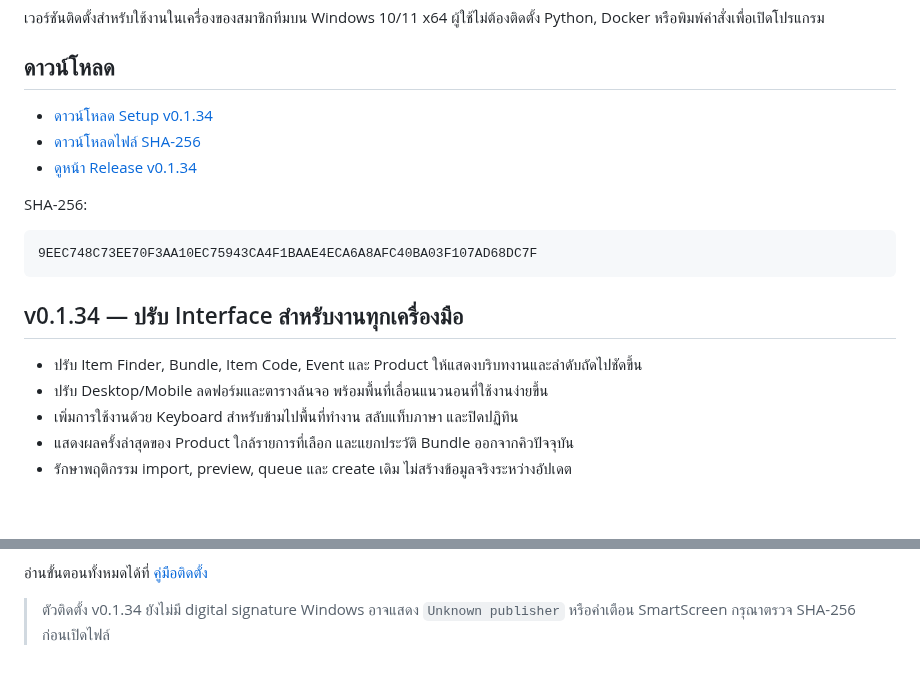
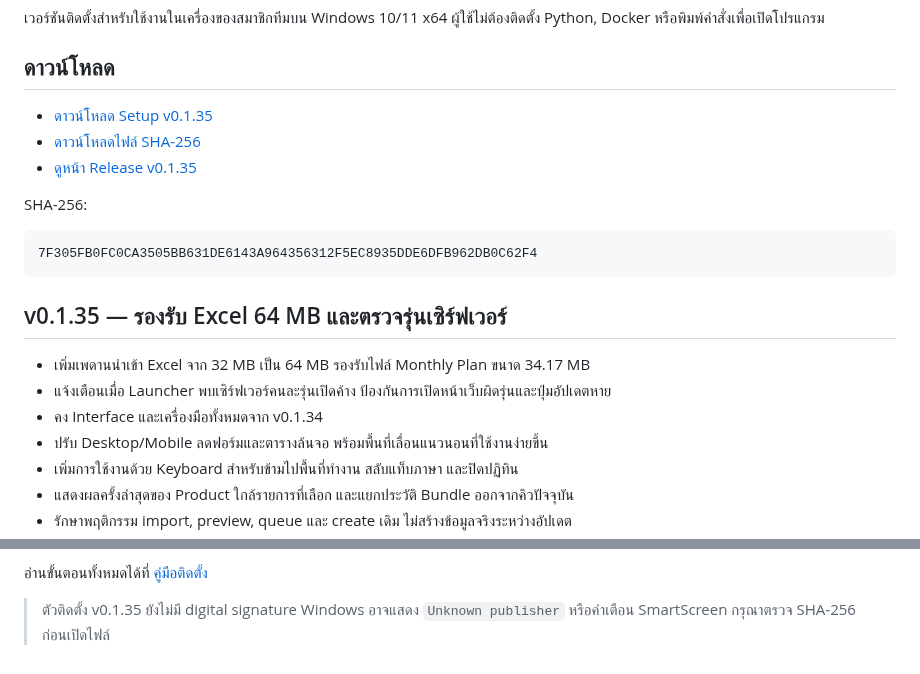
Before and after one commit to momozxmo/tool-cabal-local, a Markdown page: README.md, 2 parts joined by grey strips. GitHub-like rendering; blank space fills up the shorter version.

Commit message:
docs(local): publish v0.1.35 upload and launcher fixes

````diff
--- a/README.md
+++ b/README.md
@@ -5,19 +5,21 @@
 
 ## ดาวน์โหลด
 
-- [ดาวน์โหลด Setup v0.1.34](https://github.com/momozxmo/tool-cabal-local/releases/download/v0.1.34/All.for.Cabal.Web.Setup-0.1.34.exe)
-- [ดาวน์โหลดไฟล์ SHA-256](https://github.com/momozxmo/tool-cabal-local/releases/download/v0.1.34/All.for.Cabal.Web.Setup-0.1.34.exe.sha256)
-- [ดูหน้า Release v0.1.34](https://github.com/momozxmo/tool-cabal-local/releases/tag/v0.1.34)
+- [ดาวน์โหลด Setup v0.1.35](https://github.com/momozxmo/tool-cabal-local/releases/download/v0.1.35/All.for.Cabal.Web.Setup-0.1.35.exe)
+- [ดาวน์โหลดไฟล์ SHA-256](https://github.com/momozxmo/tool-cabal-local/releases/download/v0.1.35/All.for.Cabal.Web.Setup-0.1.35.exe.sha256)
+- [ดูหน้า Release v0.1.35](https://github.com/momozxmo/tool-cabal-local/releases/tag/v0.1.35)
 
 SHA-256:
 
 ```text
-9EEC748C73EE70F3AA10EC75943CA4F1BAAE4ECA6A8AFC40BA03F107AD68DC7F
+7F305FB0FC0CA3505BB631DE6143A964356312F5EC8935DDE6DFB962DB0C62F4
 ```
 
-## v0.1.34 — ปรับ Interface สำหรับงานทุกเครื่องมือ
+## v0.1.35 — รองรับ Excel 64 MB และตรวจรุ่นเซิร์ฟเวอร์
 
-- ปรับ Item Finder, Bundle, Item Code, Event และ Product ให้แสดงบริบทงานและลำดับถัดไปชัดขึ้น
+- เพิ่มเพดานนำเข้า Excel จาก 32 MB เป็น 64 MB รองรับไฟล์ Monthly Plan ขนาด 34.17 MB
+- แจ้งเตือนเมื่อ Launcher พบเซิร์ฟเวอร์คนละรุ่นเปิดค้าง ป้องกันการเปิดหน้าเว็บผิดรุ่นและปุ่มอัปเดตหาย
+- คง Interface และเครื่องมือทั้งหมดจาก v0.1.34
 - ปรับ Desktop/Mobile ลดฟอร์มและตารางล้นจอ พร้อมพื้นที่เลื่อนแนวนอนที่ใช้งานง่ายขึ้น
 - เพิ่มการใช้งานด้วย Keyboard สำหรับข้ามไปพื้นที่ทำงาน สลับแท็บภาษา และปิดปฏิทิน
 - แสดงผลครั้งล่าสุดของ Product ใกล้รายการที่เลือก และแยกประวัติ Bundle ออกจากคิวปัจจุบัน
@@ -40,5 +42,5 @@ SHA-256:
 
 อ่านขั้นตอนทั้งหมดได้ที่ [คู่มือติดตั้ง](docs/LOCAL_INSTALL.md)
 
-> ตัวติดตั้ง v0.1.34 ยังไม่มี digital signature Windows อาจแสดง `Unknown publisher`
+> ตัวติดตั้ง v0.1.35 ยังไม่มี digital signature Windows อาจแสดง `Unknown publisher`
 > หรือคำเตือน SmartScreen กรุณาตรวจ SHA-256 ก่อนเปิดไฟล์
````
Also changed, not shown: docs/LOCAL_INSTALL.md (+20 -14 lines).
